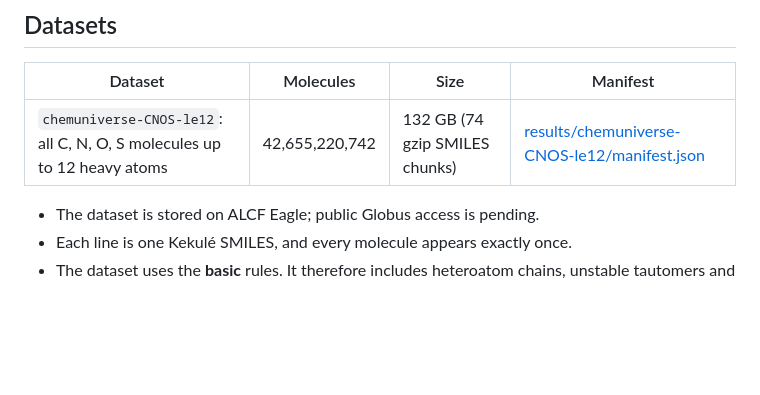
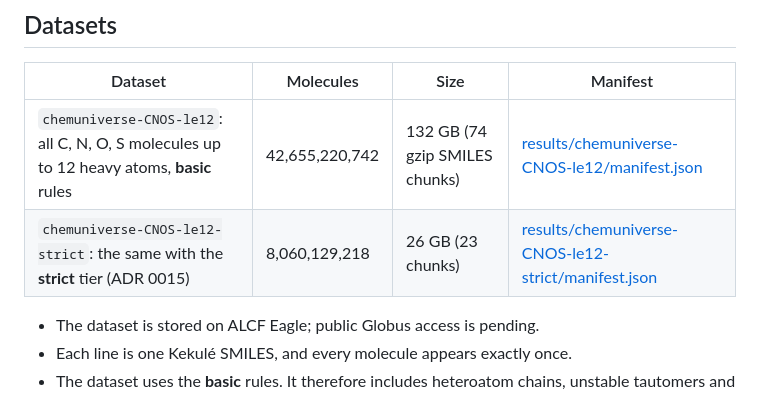
Before and after one commit to Autonomous-Scientific-Agents/Chemical-Space-Explorer, a Markdown page: README.md, the part around the change. GitHub-like rendering; blank space fills up the shorter version.

```diff
--- a/README.md
+++ b/README.md
@@ -161,7 +161,8 @@ Exact C, N, O, S counts (exported as a dataset; see below):
 
 | Dataset | Molecules | Size | Manifest |
 |---|---|---|---|
-| `chemuniverse-CNOS-le12`: all C, N, O, S molecules up to 12 heavy atoms | 42,655,220,742 | 132 GB (74 gzip SMILES chunks) | [results/chemuniverse-CNOS-le12/manifest.json](results/chemuniverse-CNOS-le12/manifest.json) |
+| `chemuniverse-CNOS-le12`: all C, N, O, S molecules up to 12 heavy atoms, **basic** rules | 42,655,220,742 | 132 GB (74 gzip SMILES chunks) | [results/chemuniverse-CNOS-le12/manifest.json](results/chemuniverse-CNOS-le12/manifest.json) |
+| `chemuniverse-CNOS-le12-strict`: the same with the **strict** tier (ADR 0015) | 8,060,129,218 | 26 GB (23 chunks) | [results/chemuniverse-CNOS-le12-strict/manifest.json](results/chemuniverse-CNOS-le12-strict/manifest.json) |
 
 - The dataset is stored on ALCF Eagle; public Globus access is pending.
 - Each line is one Kekulé SMILES, and every molecule appears exactly once.
```
Also changed, not shown: CLAUDE.md (+1 -1 lines), design/adr/0015-strict-rules.md (+8 -0 lines).
